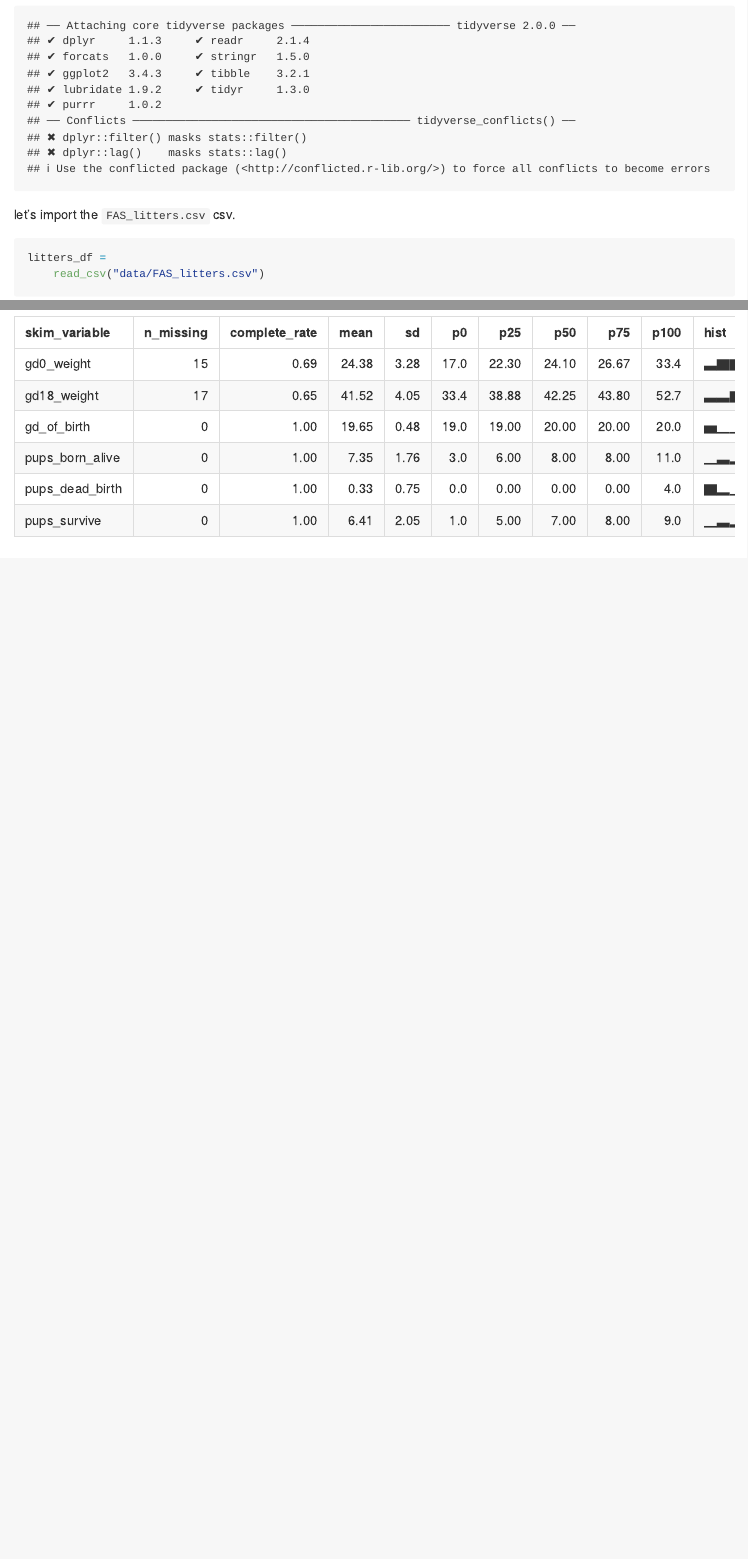
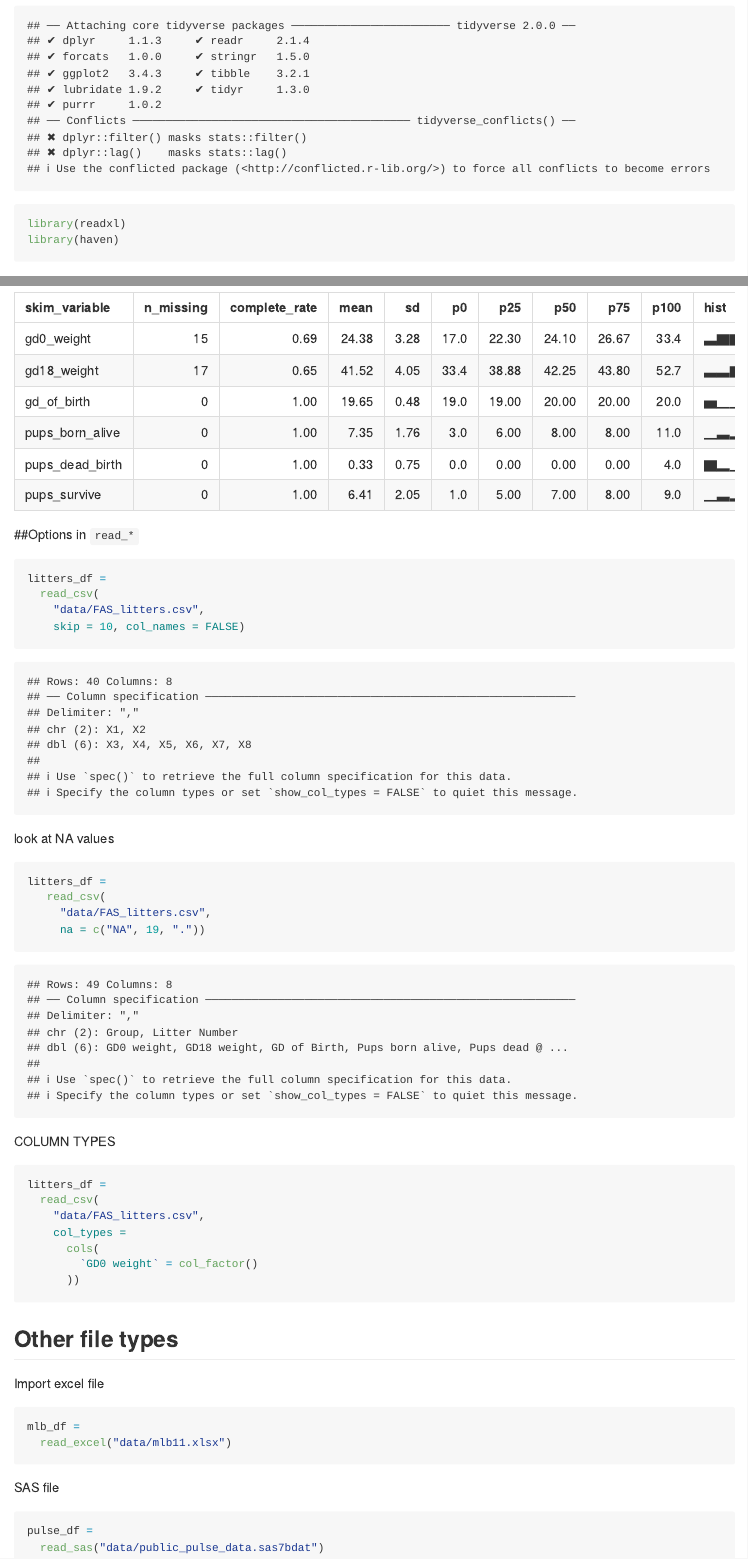
Before and after one commit to TiayunJ/data_wrangling_i, an R Markdown document (template.Rmd): the page in a window 1100 px wide, from 170 px down, and a second part further down, joined at a grey line. The pictures show the output file template.md that the author committed with the source, drawn offline in the style of GitHub.

Commit message:
import additional files

````diff
--- a/template.Rmd
+++ b/template.Rmd
@@ -4,7 +4,8 @@ output: github_document
 ---
 ```{r}
 library(tidyverse)
-
+library(readxl)
+library(haven)
 ```
 
 
@@ -51,3 +52,50 @@ str(litters_df)
 
 skimr::skim(litters_df)
 ```
+
+
+##Options in `read_*`
+
+```{r}
+litters_df =
+  read_csv(
+    "data/FAS_litters.csv",
+    skip = 10, col_names = FALSE)
+```
+
+look at NA values
+```{r}
+litters_df =
+   read_csv(
+     "data/FAS_litters.csv",
+     na = c("NA", 19, "."))
+```
+
+COLUMN TYPES
+```{r}
+litters_df =
+  read_csv(
+    "data/FAS_litters.csv",
+    col_types =
+      cols(
+        `GD0 weight` = col_factor()
+      ))
+```
+
+
+
+## Other file types
+
+Import excel file
+
+```{r}
+mlb_df =
+  read_excel("data/mlb11.xlsx")
+```
+
+
+SAS file
+```{r}
+pulse_df =
+  read_sas("data/public_pulse_data.sas7bdat")
+```
````
Also changed, not shown: template.md.
